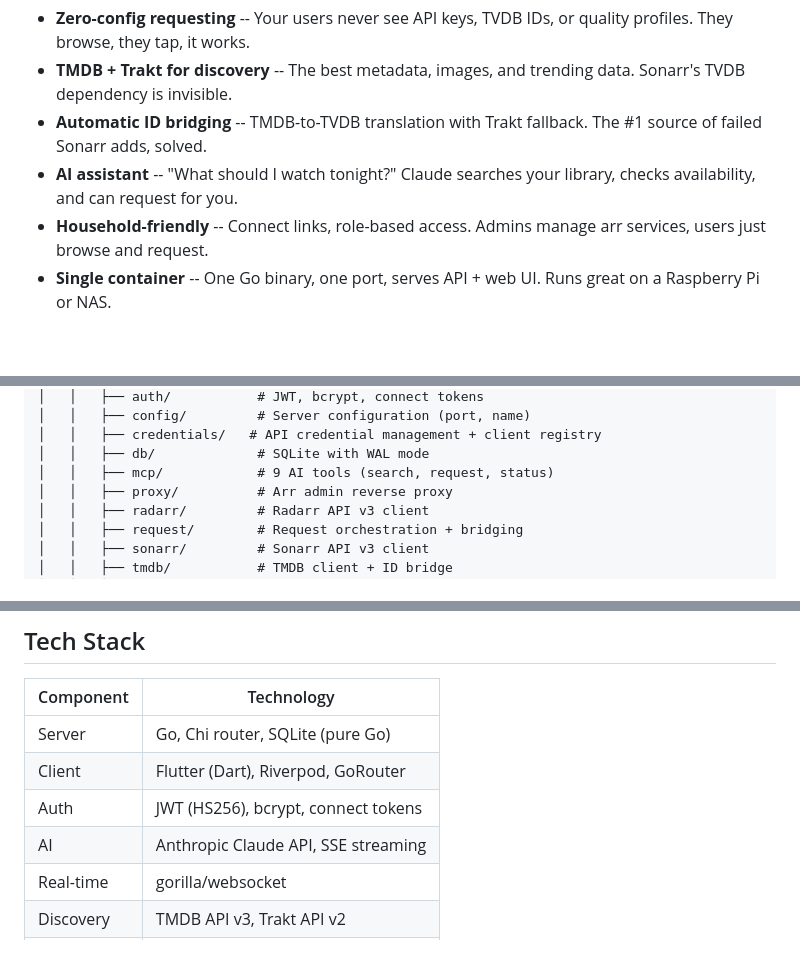
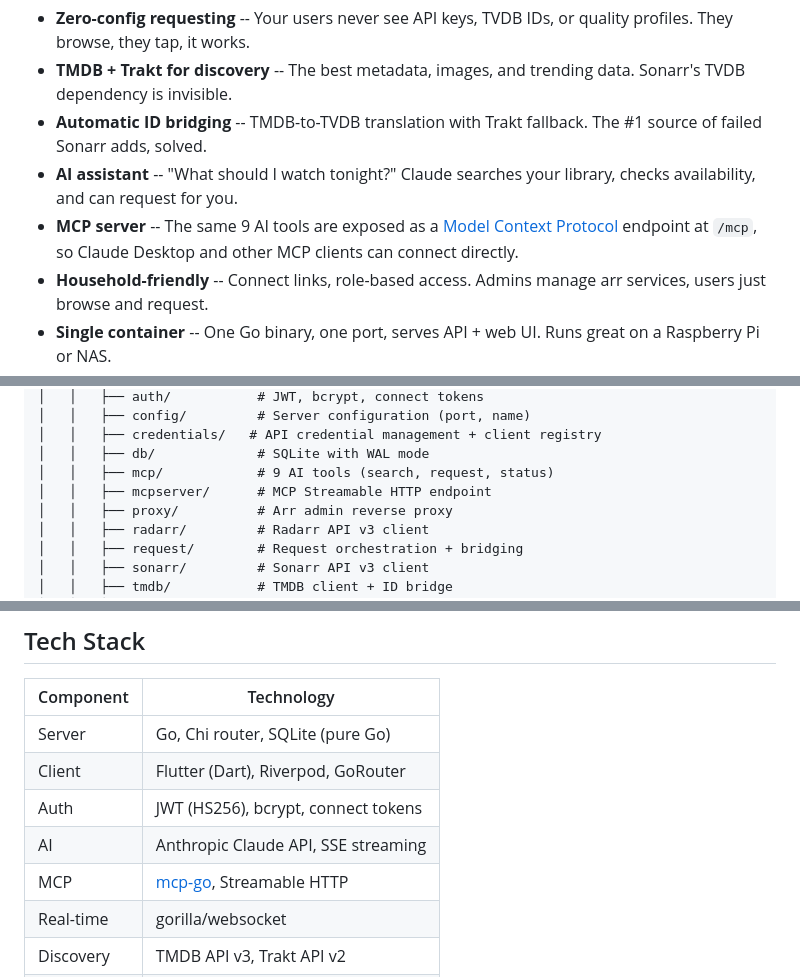
Before and after one commit to windoze95/cantinarr, a Markdown page: README.md, 3 parts joined by grey strips. GitHub-like rendering; blank space fills up the shorter version.

```diff
--- a/README.md
+++ b/README.md
@@ -44,6 +44,7 @@ Cantinarr makes it dead simple for your family and friends to discover and reque
 - **TMDB + Trakt for discovery** -- The best metadata, images, and trending data. Sonarr's TVDB dependency is invisible.
 - **Automatic ID bridging** -- TMDB-to-TVDB translation with Trakt fallback. The #1 source of failed Sonarr adds, solved.
 - **AI assistant** -- "What should I watch tonight?" Claude searches your library, checks availability, and can request for you.
+- **MCP server** -- The same 9 AI tools are exposed as a [Model Context Protocol](https://modelcontextprotocol.io/) endpoint at `/mcp`, so Claude Desktop and other MCP clients can connect directly.
 - **Household-friendly** -- Connect links, role-based access. Admins manage arr services, users just browse and request.
 - **Single container** -- One Go binary, one port, serves API + web UI. Runs great on a Raspberry Pi or NAS.
 
@@ -84,6 +85,7 @@ cantinarr/
 │   │   ├── credentials/   # API credential management + client registry
 │   │   ├── db/             # SQLite with WAL mode
 │   │   ├── mcp/            # 9 AI tools (search, request, status)
+│   │   ├── mcpserver/      # MCP Streamable HTTP endpoint
 │   │   ├── proxy/          # Arr admin reverse proxy
 │   │   ├── radarr/         # Radarr API v3 client
 │   │   ├── request/        # Request orchestration + bridging
@@ -169,6 +171,7 @@ Movies don't need bridging -- Radarr natively supports TMDB IDs.
 | Client | Flutter (Dart), Riverpod, GoRouter |
 | Auth | JWT (HS256), bcrypt, connect tokens |
 | AI | Anthropic Claude API, SSE streaming |
+| MCP | [mcp-go](https://github.com/mark3labs/mcp-go), Streamable HTTP |
 | Real-time | gorilla/websocket |
 | Discovery | TMDB API v3, Trakt API v2 |
 | Packaging | Multi-stage Docker, go:embed |
```
Also changed, not shown: server/README.md (+38 -2 lines).
